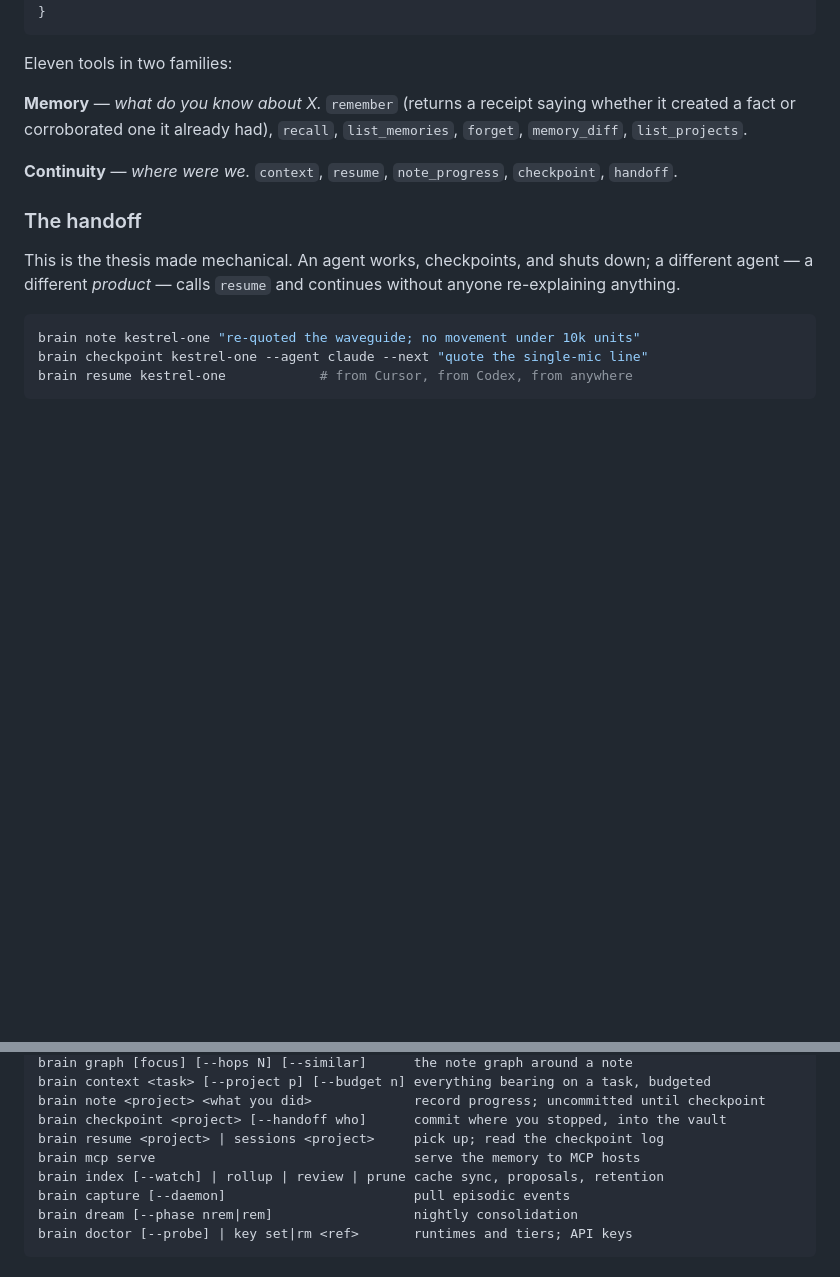
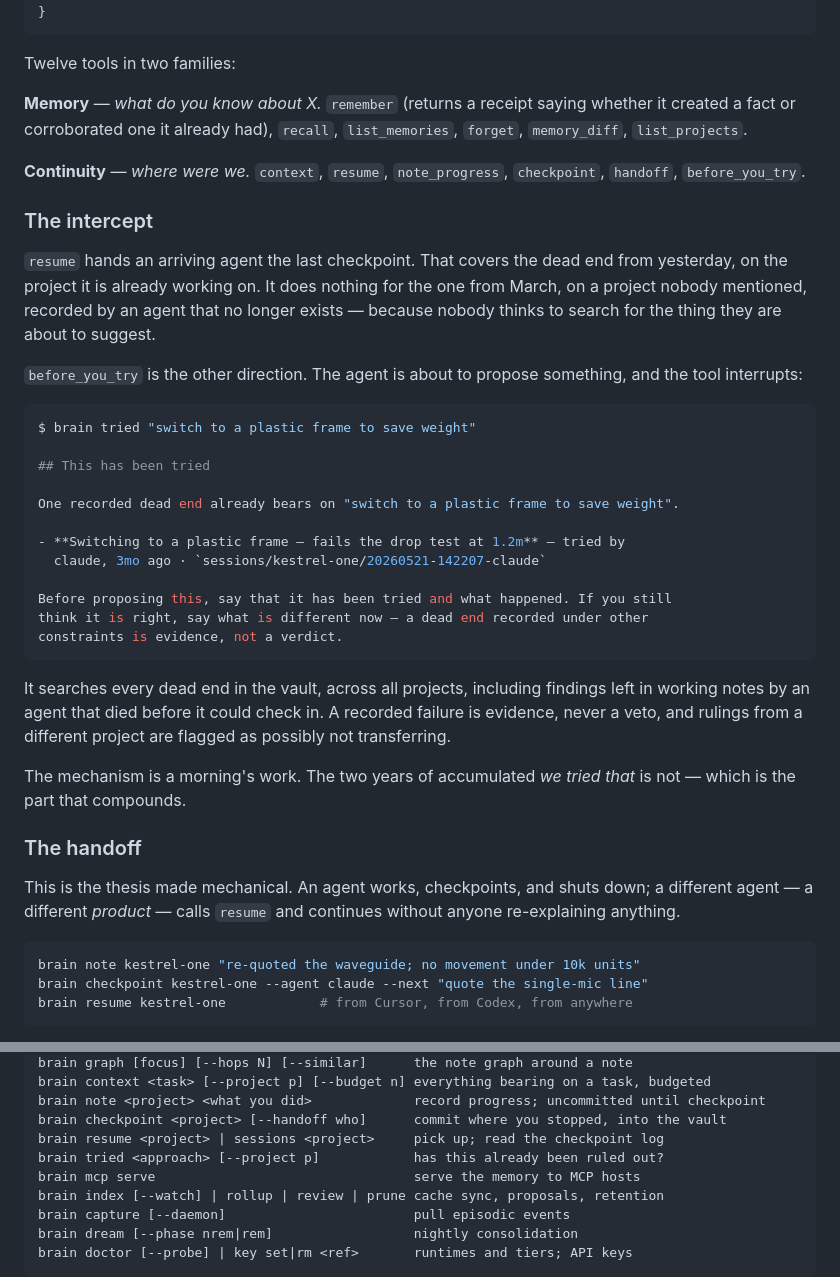
Before and after one commit to Coder8124/brain, a Markdown page: README.md, 2 parts joined by grey strips. GitHub-like rendering; blank space fills up the shorter version.

Commit message:
Document the intercept

````diff
--- a/README.md
+++ b/README.md
@@ -69,14 +69,48 @@ application can build on. Newline-delimited JSON-RPC 2.0 over stdio.
 }
 ```
 
-Eleven tools in two families:
+Twelve tools in two families:
 
 **Memory** — *what do you know about X.* `remember` (returns a receipt saying
 whether it created a fact or corroborated one it already had), `recall`,
 `list_memories`, `forget`, `memory_diff`, `list_projects`.
 
 **Continuity** — *where were we.* `context`, `resume`, `note_progress`,
-`checkpoint`, `handoff`.
+`checkpoint`, `handoff`, `before_you_try`.
+
+### The intercept
+
+`resume` hands an arriving agent the last checkpoint. That covers the dead end
+from yesterday, on the project it is already working on. It does nothing for the
+one from March, on a project nobody mentioned, recorded by an agent that no
+longer exists — because nobody thinks to search for the thing they are about to
+suggest.
+
+`before_you_try` is the other direction. The agent is about to propose
+something, and the tool interrupts:
+
+```console
+$ brain tried "switch to a plastic frame to save weight"
+
+## This has been tried
+
+One recorded dead end already bears on "switch to a plastic frame to save weight".
+
+- **Switching to a plastic frame — fails the drop test at 1.2m** — tried by
+  claude, 3mo ago · `sessions/kestrel-one/20260521-142207-claude`
+
+Before proposing this, say that it has been tried and what happened. If you still
+think it is right, say what is different now — a dead end recorded under other
+constraints is evidence, not a verdict.
+```
+
+It searches every dead end in the vault, across all projects, including findings
+left in working notes by an agent that died before it could check in. A recorded
+failure is evidence, never a veto, and rulings from a different project are
+flagged as possibly not transferring.
+
+The mechanism is a morning's work. The two years of accumulated *we tried that*
+is not — which is the part that compounds.
 
 ### The handoff
 
@@ -127,6 +161,7 @@ brain context <task> [--project p] [--budget n] everything bearing on a task, bu
 brain note <project> <what you did>             record progress; uncommitted until checkpoint
 brain checkpoint <project> [--handoff who]      commit where you stopped, into the vault
 brain resume <project> | sessions <project>     pick up; read the checkpoint log
+brain tried <approach> [--project p]            has this already been ruled out?
 brain mcp serve                                 serve the memory to MCP hosts
 brain index [--watch] | rollup | review | prune cache sync, proposals, retention
 brain capture [--daemon]                        pull episodic events
````
Also changed, not shown: PRODUCT.md (+1 -1 lines).
